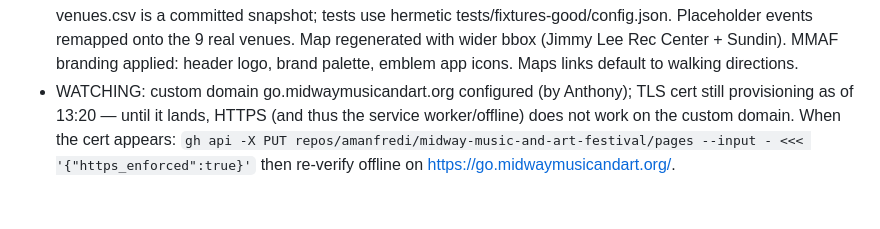
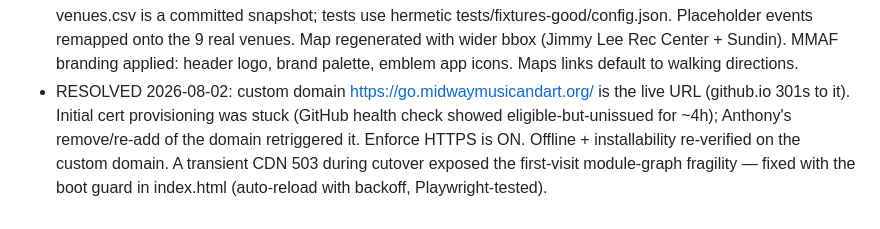
Before and after one commit to amanfredi/midway-music-and-art-festival, a Markdown page: PROGRESS.md, the part around the change. Drawn GitHub-style.

Commit message:
Progress: custom domain live with HTTPS enforced [skip ci]

```diff
--- a/PROGRESS.md
+++ b/PROGRESS.md
@@ -49,8 +49,10 @@ Agents work in worktrees on branches `agent/content-pipeline`, `agent/ui`,
   remapped onto the 9 real venues. Map regenerated with wider bbox (Jimmy
   Lee Rec Center + Sundin). MMAF branding applied: header logo, brand
   palette, emblem app icons. Maps links default to walking directions.
-- WATCHING: custom domain go.midwaymusicandart.org configured (by Anthony);
-  TLS cert still provisioning as of 13:20 — until it lands, HTTPS (and thus
-  the service worker/offline) does not work on the custom domain. When the
-  cert appears: `gh api -X PUT repos/amanfredi/midway-music-and-art-festival/pages --input - <<< '{"https_enforced":true}'`
-  then re-verify offline on https://go.midwaymusicandart.org/.
+- RESOLVED 2026-08-02: custom domain https://go.midwaymusicandart.org/ is the
+  live URL (github.io 301s to it). Initial cert provisioning was stuck
+  (GitHub health check showed eligible-but-unissued for ~4h); Anthony's
+  remove/re-add of the domain retriggered it. Enforce HTTPS is ON. Offline +
+  installability re-verified on the custom domain. A transient CDN 503
+  during cutover exposed the first-visit module-graph fragility — fixed with
+  the boot guard in index.html (auto-reload with backoff, Playwright-tested).
```
